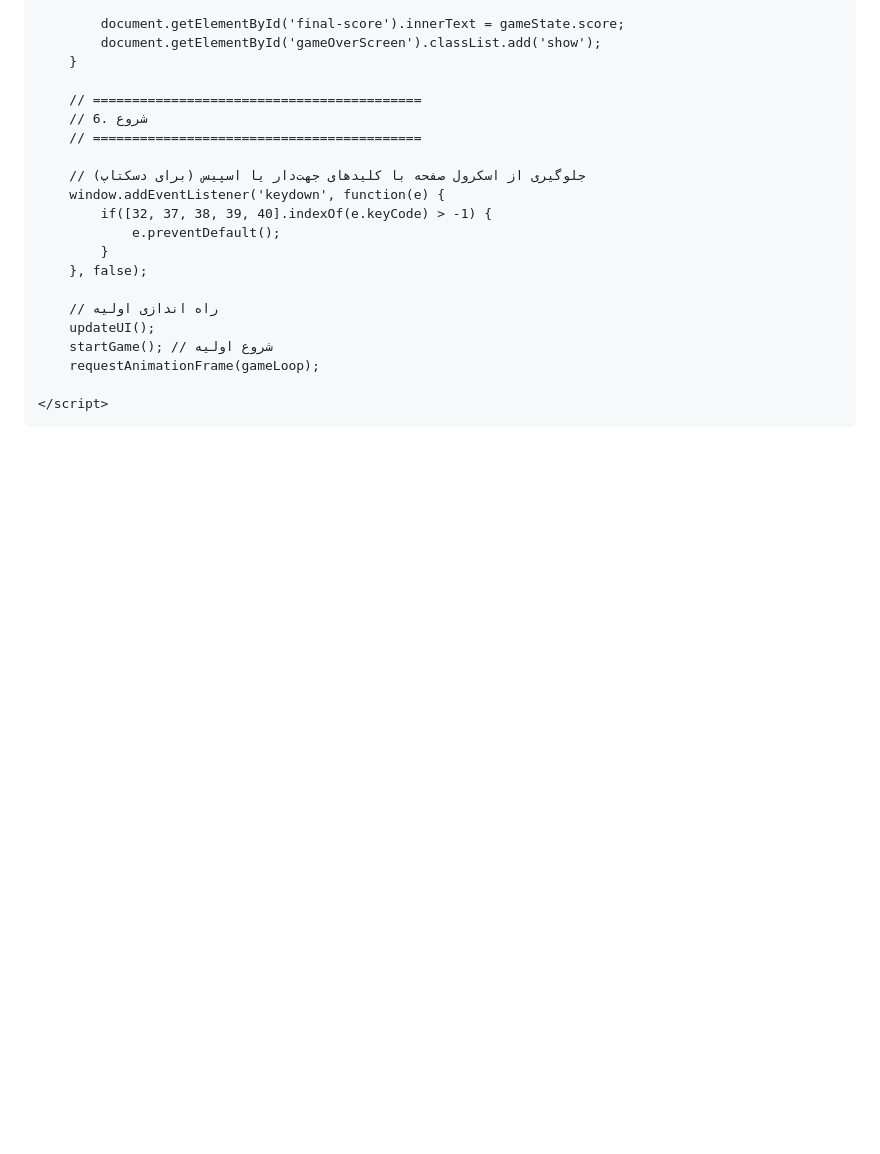
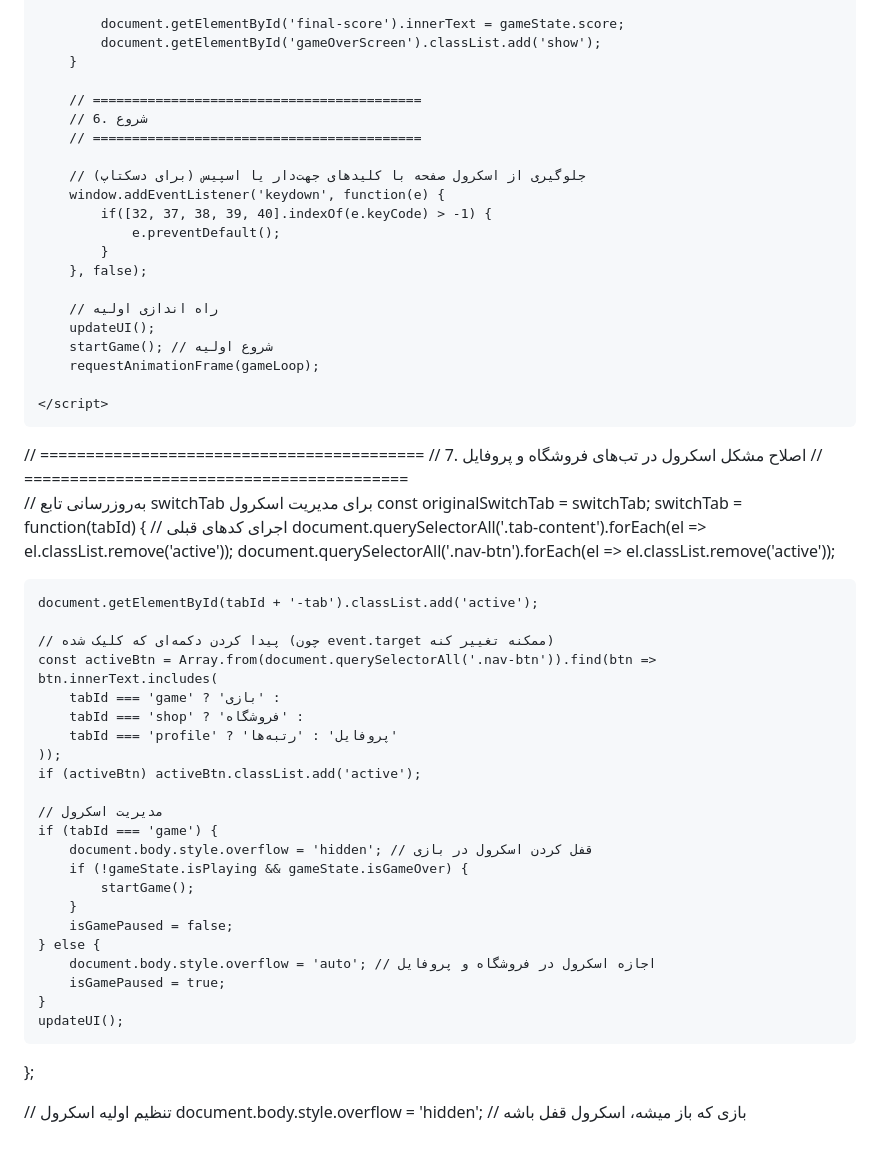
Before and after one commit to APACHI-beep/APACHI, a Markdown page: README.md, the part around the change. Drawn GitHub-style; blank space fills up the shorter version.

```diff
--- a/README.md
+++ b/README.md
@@ -1004,4 +1004,40 @@
 
     </script>
 </body>
-</html>
+</html>// ==========================================
+// 7. اصلاح مشکل اسکرول در تب‌های فروشگاه و پروفایل
+// ==========================================
+
+// به‌روزرسانی تابع switchTab برای مدیریت اسکرول
+const originalSwitchTab = switchTab;
+switchTab = function(tabId) {
+    // اجرای کدهای قبلی
+    document.querySelectorAll('.tab-content').forEach(el => el.classList.remove('active'));
+    document.querySelectorAll('.nav-btn').forEach(el => el.classList.remove('active'));
+
+    document.getElementById(tabId + '-tab').classList.add('active');
+
+    // پیدا کردن دکمه‌ای که کلیک شده (چون event.target ممکنه تغییر کنه)
+    const activeBtn = Array.from(document.querySelectorAll('.nav-btn')).find(btn => btn.innerText.includes(
+        tabId === 'game' ? 'بازی' :
+        tabId === 'shop' ? 'فروشگاه' :
+        tabId === 'profile' ? 'پروفایل' : 'رتبه‌ها'
+    ));
+    if (activeBtn) activeBtn.classList.add('active');
+
+    // مدیریت اسکرول
+    if (tabId === 'game') {
+        document.body.style.overflow = 'hidden'; // قفل کردن اسکرول در بازی
+        if (!gameState.isPlaying && gameState.isGameOver) {
+            startGame();
+        }
+        isGamePaused = false;
+    } else {
+        document.body.style.overflow = 'auto'; // اجازه اسکرول در فروشگاه و پروفایل
+        isGamePaused = true;
+    }
+    updateUI();
+};
+
+// تنظیم اولیه اسکرول
+document.body.style.overflow = 'hidden'; // بازی که باز میشه، اسکرول قفل باشه
```
